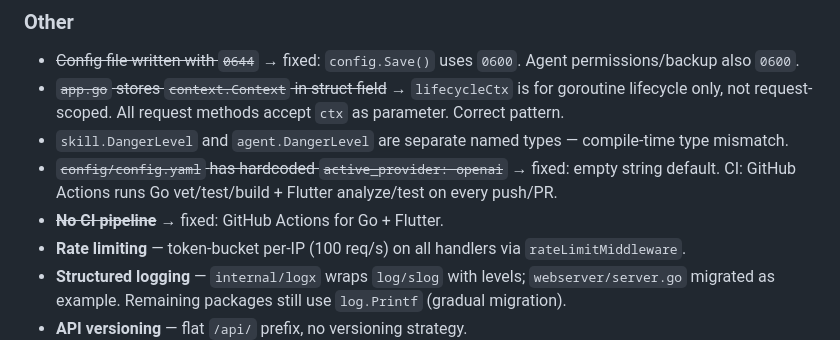
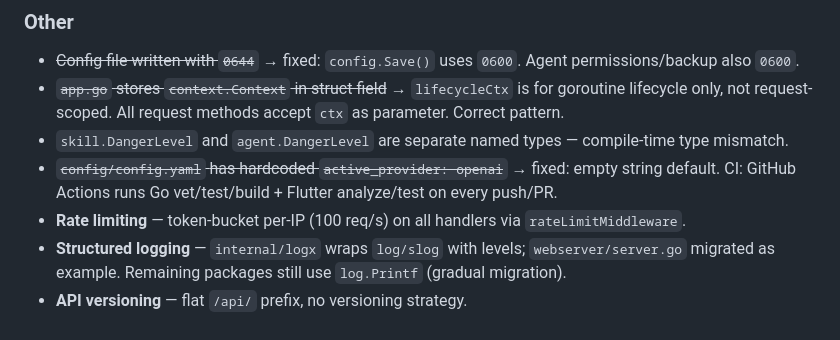
Before and after one commit to BugraAkdemir/memo, a Markdown page: AGENTS.md, the part around the change. Drawn GitHub-style.

Commit message:
docs: remove duplicate CI entry from AGENTS.md

```diff
--- a/AGENTS.md
+++ b/AGENTS.md
@@ -165,7 +165,6 @@ CI: GitHub Actions runs Go vet/test/build + Flutter analyze/test on every push/P
 - `skill.DangerLevel` and `agent.DangerLevel` are separate named types — compile-time type mismatch.
 - ~~`config/config.yaml` has hardcoded `active_provider: openai`~~ → fixed: empty string default.
 CI: GitHub Actions runs Go vet/test/build + Flutter analyze/test on every push/PR.
-- ~~**No CI pipeline**~~ → fixed: GitHub Actions for Go + Flutter.
 - **Rate limiting** — token-bucket per-IP (100 req/s) on all handlers via `rateLimitMiddleware`.
 - **Structured logging** — `internal/logx` wraps `log/slog` with levels; `webserver/server.go` migrated as example. Remaining packages still use `log.Printf` (gradual migration).
 - **API versioning** — flat `/api/` prefix, no versioning strategy.
```
